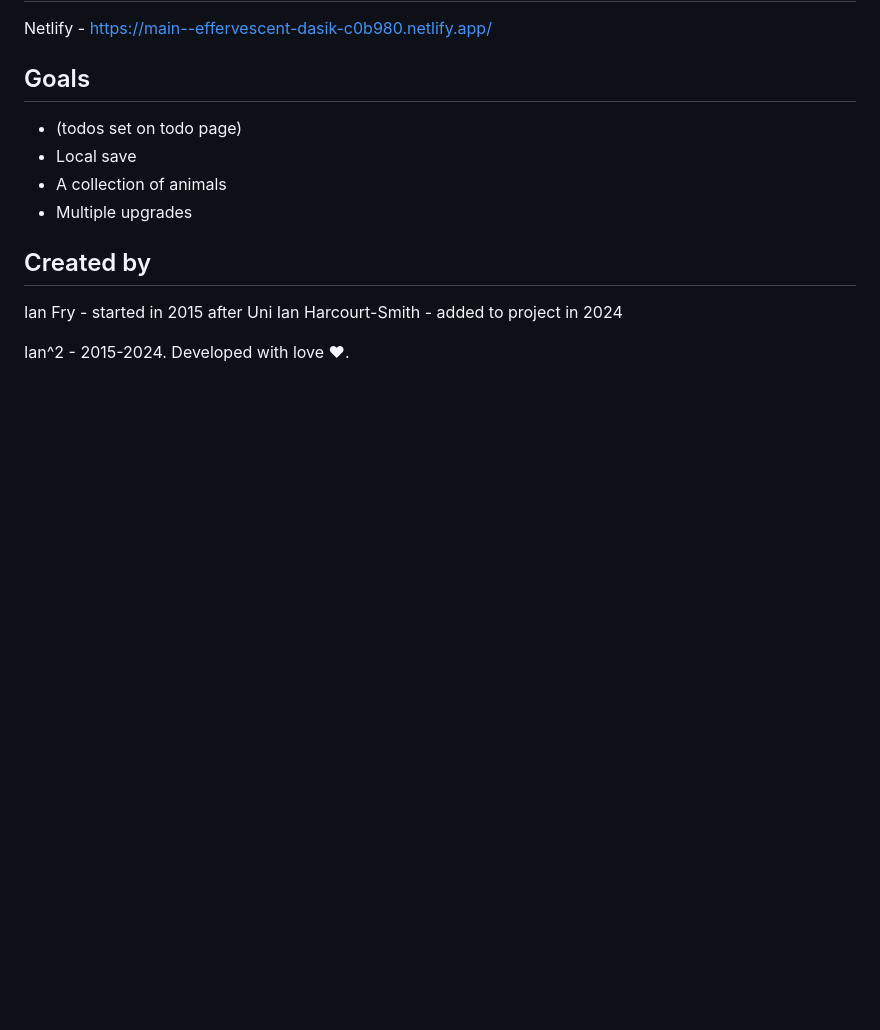
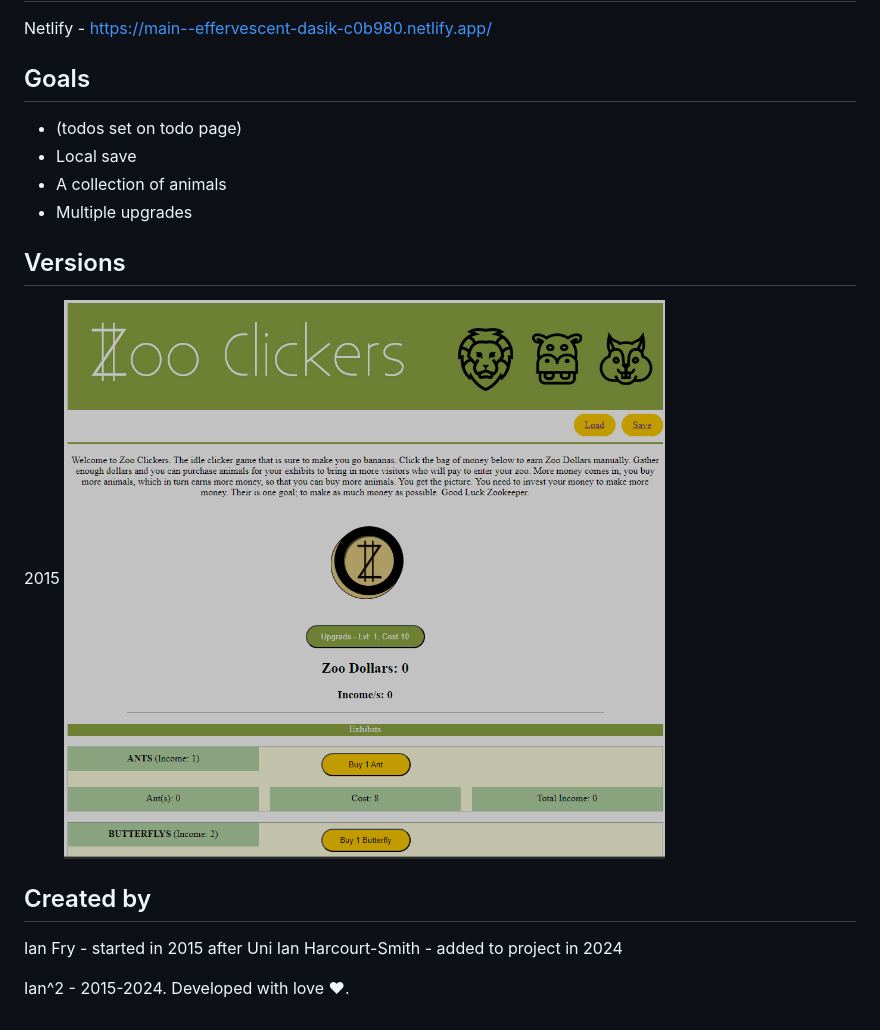
Before and after one commit to FryGuy93/zoo-clicker, a Markdown page: README.md, the part around the change. Rendered like a GitHub page; pictures changed too: version2015.png (added); blank space fills up the shorter version.

Commit message:
README updated - 2015 version

```diff
--- a/README.md
+++ b/README.md
@@ -36,6 +36,12 @@ Goals
 - Multiple upgrades
 
 
+Versions
+---
+2015
+![version2015](https://github.com/FryGuy93/zoo-clicker/blob/main/version2015.png)
+
+
 Created by
 ---
 Ian Fry - started in 2015 after Uni
```
